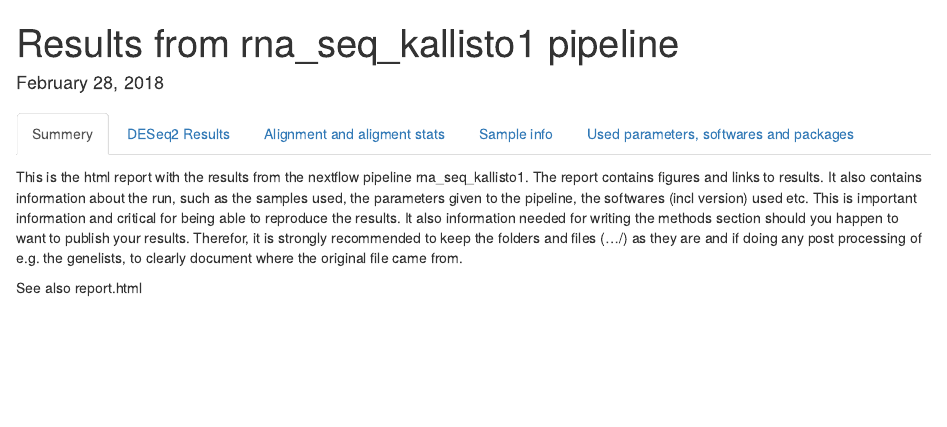
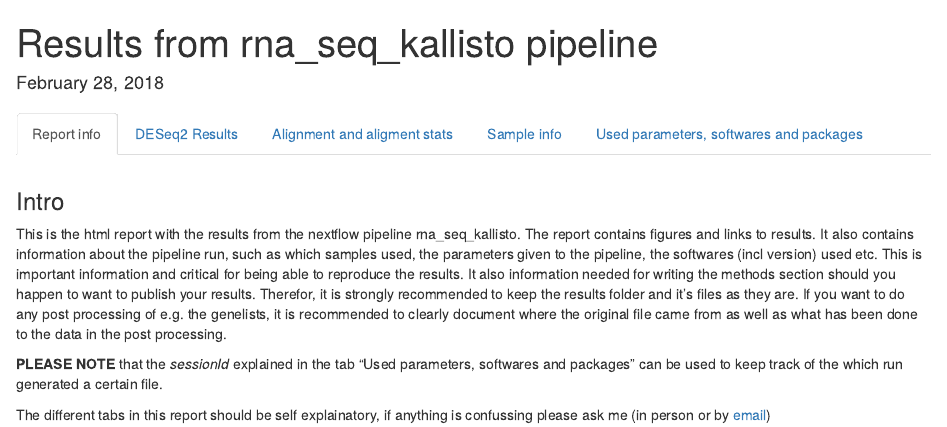
Before and after one commit to phue/rna_seq_kallisto1, an R Markdown document (report/report.Rmd): the page in a window 1100 px wide, from its top. Rendered offline with R 4.5, knitr and Pandoc, with nearby package versions; some code elsewhere in the file could not run offline; common packages that the code uses without loading them are loaded.

Commit message:
More info report

```diff
--- a/report/report.Rmd
+++ b/report/report.Rmd
@@ -1,5 +1,5 @@
 ---
-title: "Results from rna_seq_kallisto1 pipeline"
+title: "Results from rna_seq_kallisto pipeline"
 date: '`r format(Sys.Date(), "%B %d, %Y")`'
 output: html_document
 params:
@@ -26,11 +26,16 @@
 
 # {.tabset}
 
-## Summery
+## Report info
 
-This is the html report with the results from the nextflow pipeline rna_seq_kallisto1. The report contains figures and links to results. It also contains information about the run, such as the samples used, the parameters given to the pipeline, the softwares (incl version) used etc. This is important information and critical for being able to reproduce the results. It also information needed for writing the methods section should you happen to want to publish your results. Therefor, it is strongly recommended to keep the folders and files (.../) as they are and if doing any post processing of e.g. the genelists, to clearly document where the original file came from.
+### Intro
 
-See also report.html
+This is the html report with the results from the nextflow pipeline rna_seq_kallisto. The report contains figures and links to results. It also contains information about the pipeline run, such as which samples used, the parameters given to the pipeline, the softwares (incl version) used etc. This is important information and critical for being able to reproduce the results. It also information needed for writing the methods section should you happen to want to publish your results. Therefor, it is strongly recommended to keep the results folder and it's files as they are. If you want to do any post processing of e.g. the genelists, it is recommended to clearly document where the original file came from as well as what has been done to the data in the post processing.
+
+**PLEASE NOTE** that the *sessionId* explained in the tab "Used parameters, softwares and packages" can be used to keep track of the which run generated a certain file.
+
+The different tabs in this report should be self explainatory, if anything is confussing please ask me (in person or by [email](mailto:elin.axelsson@gmi.oeaw.ac.at))
+
 
 ## DESeq2 Results
 
```
Also changed, not shown: report/report.Rmd (6 more changed lines).
